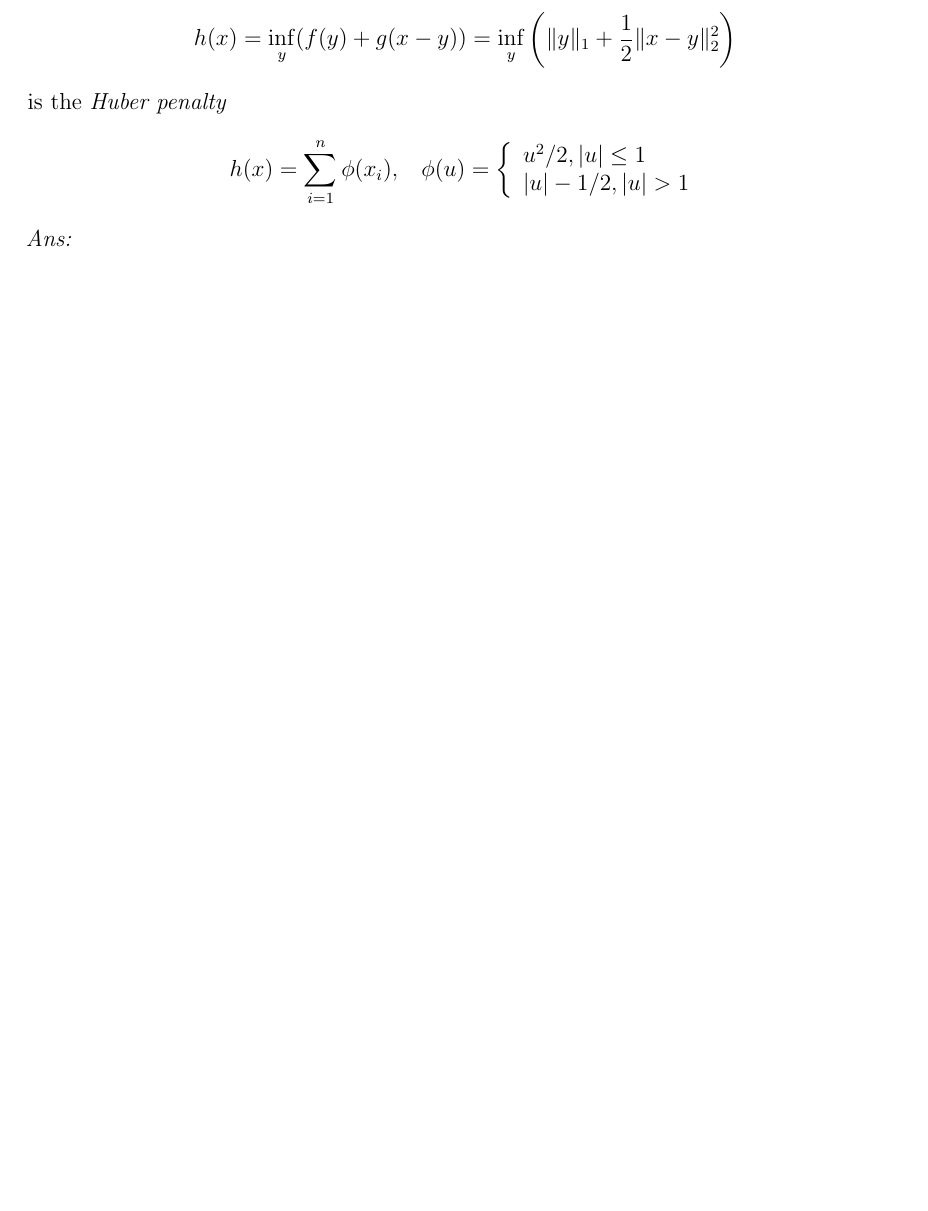
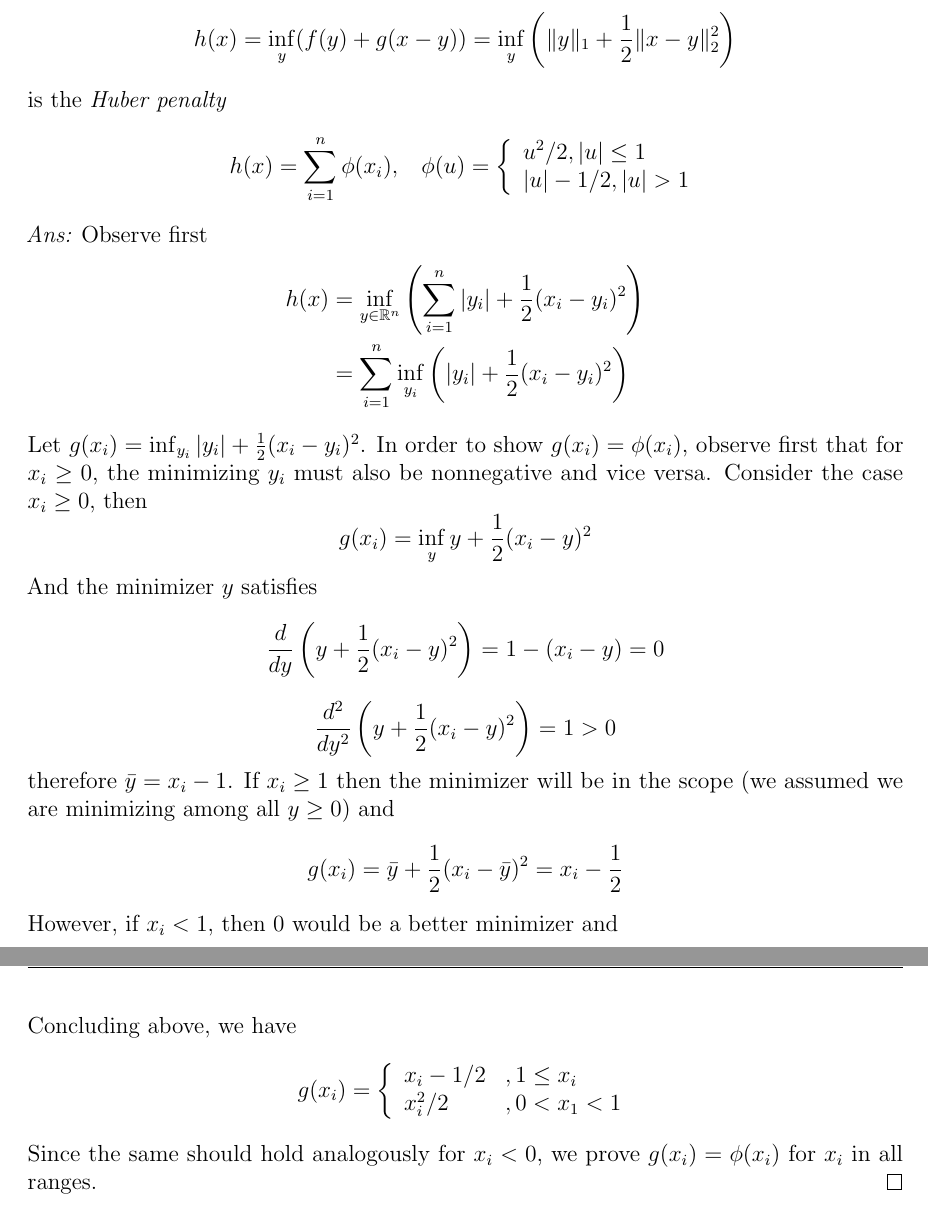
Before and after one commit to evastgh/ps, a LaTeX problem sheet (EE236B/hw3_sol.tex): part of page 5 of 8 before the commit and two parts of pages 6 and 7 of 10 after it, the two joined at a grey line, cut so that both start at the same text, the shorter picture padded with empty space. Compiled offline with pdfLaTeX.

Commit message:
homework 3 almost donegit status

```diff
--- a/EE236B/hw3_sol.tex
+++ b/EE236B/hw3_sol.tex
@@ -271,7 +297,28 @@ $$h(x) = \inf_y (f(y) + g(x-y))$$
 $$h(x) = \inf_y (f(y) + g(x-y)) = \inf_y \l(\|y\|_1 + \/12\|x-y\|^2_2\r)$$
 is the {\it Huber penalty}
 $$h(x) = \SUM{i=1}n \phi(x_i), \;\;\; \phi(u) = \casebrak{u^2/2, |u|\leq 1}{|u|-1/2, |u|>1}$$
-{\it Ans:}
+{\it Ans:} Observe first
+\begin{align*}
+h(x) &= \inf_{y\in\R^n} \l(\SUM{i=1}n |y_i| + \/12 (x_i-y_i)^2\r) \\
+&= \SUM{i=1}n \inf_{y_i} \l(|y_i| + \/12(x_i-y_i)^2\r)
+\end{align*}
+Let $g(x_i) = \inf_{y_i} |y_i| + \/12(x_i-y_i)^2$. In order to show $g(x_i) = \phi(x_i)$, observe first that for $x_i \geq 0$, the minimizing $y_i$ must also be nonnegative and vice versa. Consider the case $x_i \geq 0$, then
+$$g(x_i) = \inf_{y} y + \/12(x_i - y)^2$$
+And the minimizer $y$ satisfies
+$$\frac d{dy}\l( y + \/12(x_i - y)^2 \r) = 1 - (x_i-y) = 0$$
+$$\frac {d^2}{dy^2}\l( y + \/12(x_i - y)^2 \r) = 1 > 0$$
+therefore $\bar y = x_i - 1$. If $x_i \geq 1$ then the minimizer will be in the scope (we assumed we are minimizing among all $y\geq 0$) and
+$$g(x_i) = \bar y + \/12(x_i - \bar y)^2 = x_i - \/12$$
+However, if $x_i < 1$, then $0$ would be a better minimizer and
+$$g(x_i) = 0 + \/12(x_i - 0)^2 = \/12 x_i^2$$
+Concluding above, we have
+$$g(x_i) = \l\{\begin{array}{ll}
+x_i-1/2& , 1\leq x_i\\
+x_i^2/2&, 0<x_1<1
+\end{array}\r.$$
+Since the same should hold analogously for $x_i < 0$, we prove $g(x_i) = \phi(x_i)$ for $x_i$ in all ranges. \qed
+
+
 
 
 \newpage\subsubsection*{Additional Exercise 2.31 [Boyd \& Vandenberghe, 2017]}
```
Also changed, not shown: EE236B/hw3_sol.pdf, EE236B/hw3_sol.tex (32 more changed lines).
